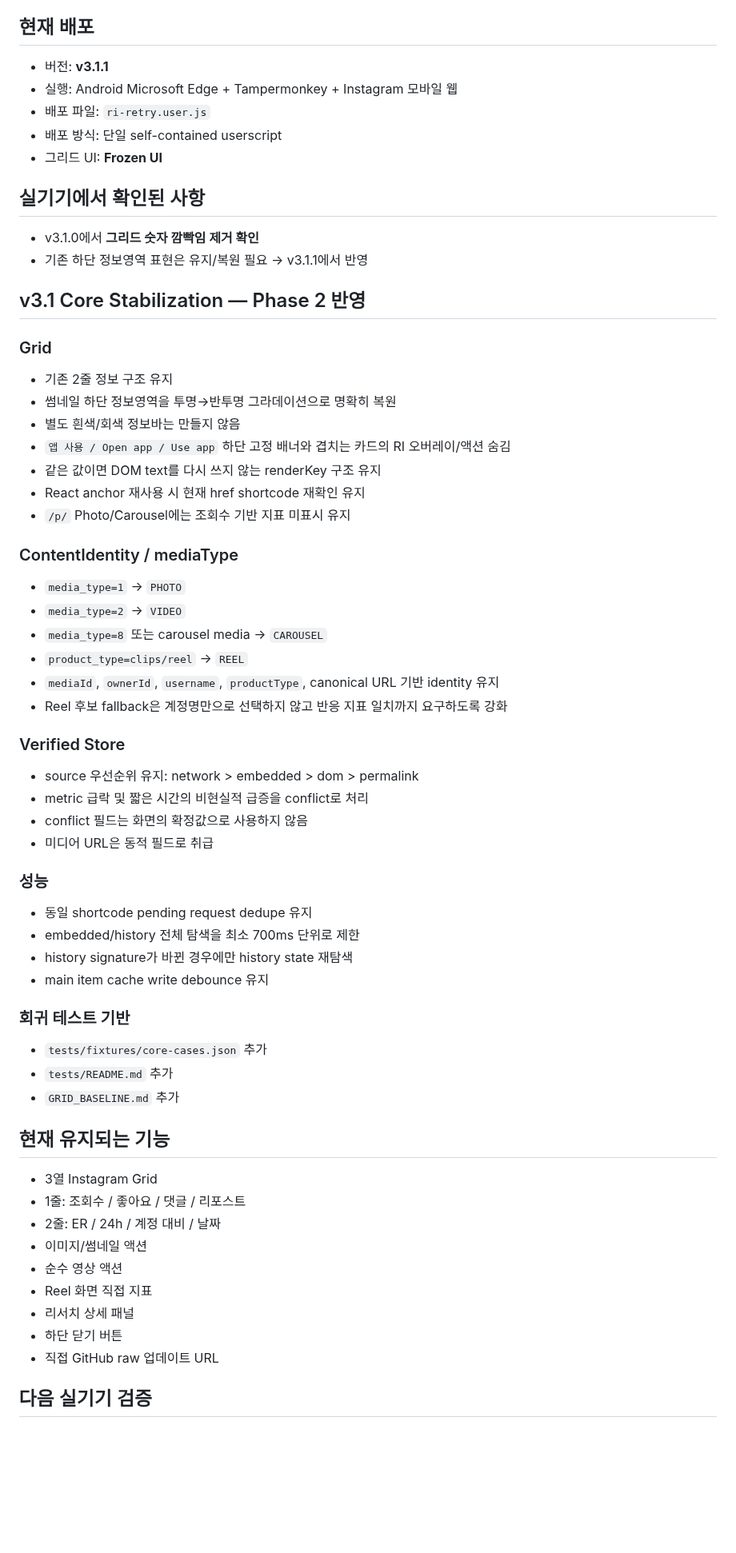
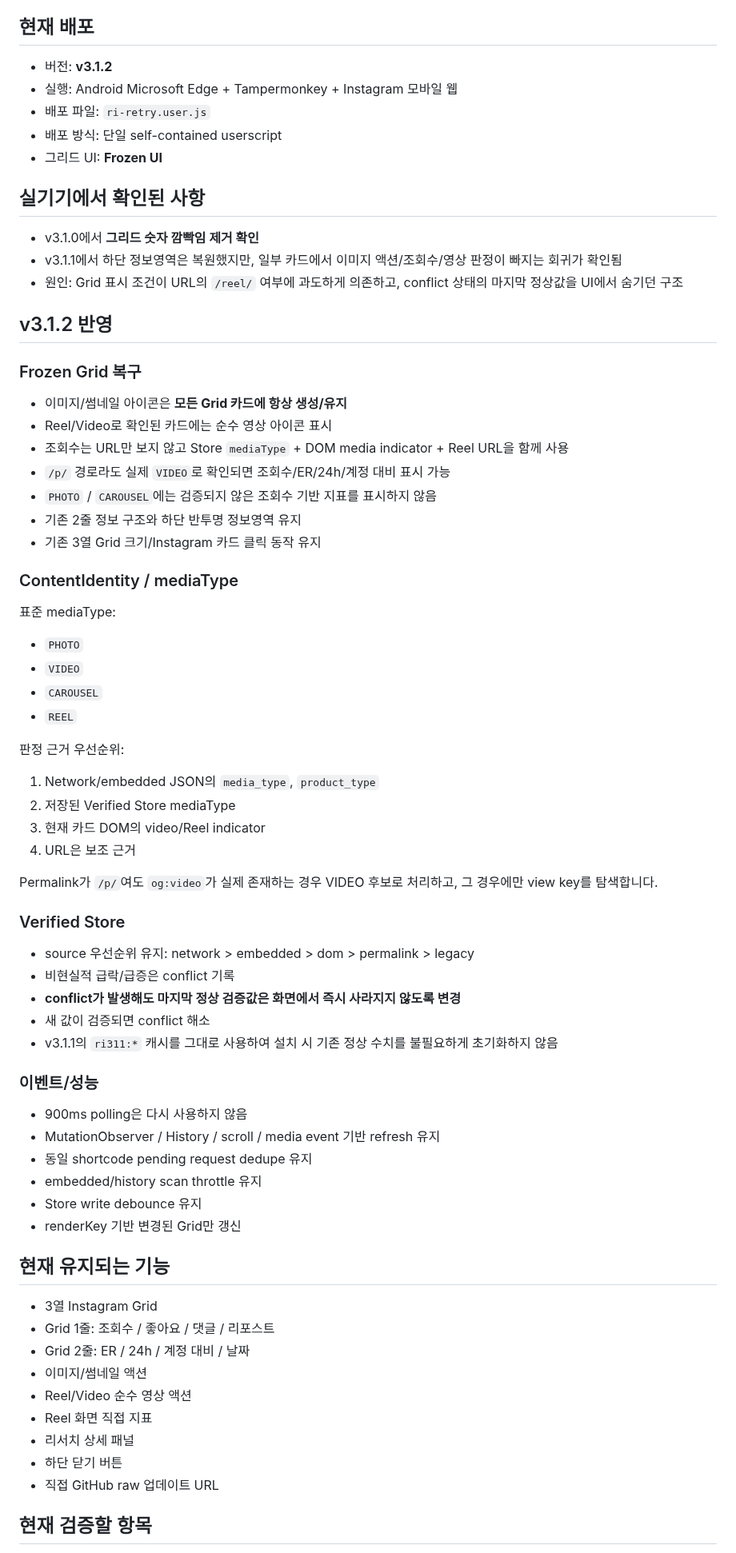
Before and after one commit to sunsee83/dev-lab, a Markdown page: reels-inspector/STATUS.md, the part around one of its changes. Shown at 80% size. Rendered like a GitHub page; blank space fills up the shorter version.

Commit message:
Record v3.1.2 frozen-grid regression fix

```diff
--- a/reels-inspector/STATUS.md
+++ b/reels-inspector/STATUS.md
@@ -4,7 +4,7 @@
 
 ## 현재 배포
 
-- 버전: **v3.1.1**
+- 버전: **v3.1.2**
 - 실행: Android Microsoft Edge + Tampermonkey + Instagram 모바일 웹
 - 배포 파일: `ri-retry.user.js`
 - 배포 방식: 단일 self-contained userscript
@@ -13,60 +13,67 @@
 ## 실기기에서 확인된 사항
 
 - v3.1.0에서 **그리드 숫자 깜빡임 제거 확인**
-- 기존 하단 정보영역 표현은 유지/복원 필요 → v3.1.1에서 반영
+- v3.1.1에서 하단 정보영역은 복원했지만, 일부 카드에서 이미지 액션/조회수/영상 판정이 빠지는 회귀가 확인됨
+- 원인: Grid 표시 조건이 URL의 `/reel/` 여부에 과도하게 의존하고, conflict 상태의 마지막 정상값을 UI에서 숨기던 구조
 
-## v3.1 Core Stabilization — Phase 2 반영
+## v3.1.2 반영
 
-### Grid
+### Frozen Grid 복구
 
-- 기존 2줄 정보 구조 유지
-- 썸네일 하단 정보영역을 투명→반투명 그라데이션으로 명확히 복원
-- 별도 흰색/회색 정보바는 만들지 않음
-- `앱 사용 / Open app / Use app` 하단 고정 배너와 겹치는 카드의 RI 오버레이/액션 숨김
-- 같은 값이면 DOM text를 다시 쓰지 않는 renderKey 구조 유지
-- React anchor 재사용 시 현재 href shortcode 재확인 유지
-- `/p/` Photo/Carousel에는 조회수 기반 지표 미표시 유지
+- 이미지/썸네일 아이콘은 **모든 Grid 카드에 항상 생성/유지**
+- Reel/Video로 확인된 카드에는 순수 영상 아이콘 표시
+- 조회수는 URL만 보지 않고 Store `mediaType` + DOM media indicator + Reel URL을 함께 사용
+- `/p/` 경로라도 실제 `VIDEO`로 확인되면 조회수/ER/24h/계정 대비 표시 가능
+- `PHOTO` / `CAROUSEL`에는 검증되지 않은 조회수 기반 지표를 표시하지 않음
+- 기존 2줄 정보 구조와 하단 반투명 정보영역 유지
+- 기존 3열 Grid 크기/Instagram 카드 클릭 동작 유지
 
 ### ContentIdentity / mediaType
 
-- `media_type=1` → `PHOTO`
-- `media_type=2` → `VIDEO`
-- `media_type=8` 또는 carousel media → `CAROUSEL`
-- `product_type=clips/reel` → `REEL`
-- `mediaId`, `ownerId`, `username`, `productType`, canonical URL 기반 identity 유지
-- Reel 후보 fallback은 계정명만으로 선택하지 않고 반응 지표 일치까지 요구하도록 강화
+표준 mediaType:
+
+- `PHOTO`
+- `VIDEO`
+- `CAROUSEL`
+- `REEL`
+
+판정 근거 우선순위:
+
+1. Network/embedded JSON의 `media_type`, `product_type`
+2. 저장된 Verified Store mediaType
+3. 현재 카드 DOM의 video/Reel indicator
+4. URL은 보조 근거
+
+Permalink가 `/p/`여도 `og:video`가 실제 존재하는 경우 VIDEO 후보로 처리하고, 그 경우에만 view key를 탐색합니다.
 
 ### Verified Store
 
-- source 우선순위 유지: network > embedded > dom > permalink
-- metric 급락 및 짧은 시간의 비현실적 급증을 conflict로 처리
-- conflict 필드는 화면의 확정값으로 사용하지 않음
-- 미디어 URL은 동적 필드로 취급
+- source 우선순위 유지: network > embedded > dom > permalink > legacy
+- 비현실적 급락/급증은 conflict 기록
+- **conflict가 발생해도 마지막 정상 검증값은 화면에서 즉시 사라지지 않도록 변경**
+- 새 값이 검증되면 conflict 해소
+- v3.1.1의 `ri311:*` 캐시를 그대로 사용하여 설치 시 기존 정상 수치를 불필요하게 초기화하지 않음
 
-### 성능
+### 이벤트/성능
 
+- 900ms polling은 다시 사용하지 않음
+- MutationObserver / History / scroll / media event 기반 refresh 유지
 - 동일 shortcode pending request dedupe 유지
-- embedded/history 전체 탐색을 최소 700ms 단위로 제한
-- history signature가 바뀐 경우에만 history state 재탐색
-- main item cache write debounce 유지
-
-### 회귀 테스트 기반
-
-- `tests/fixtures/core-cases.json` 추가
-- `tests/README.md` 추가
-- `GRID_BASELINE.md` 추가
+- embedded/history scan throttle 유지
+- Store write debounce 유지
+- renderKey 기반 변경된 Grid만 갱신
 
 ## 현재 유지되는 기능
 
 - 3열 Instagram Grid
-- 1줄: 조회수 / 좋아요 / 댓글 / 리포스트
-- 2줄: ER / 24h / 계정 대비 / 날짜
+- Grid 1줄: 조회수 / 좋아요 / 댓글 / 리포스트
+- Grid 2줄: ER / 24h / 계정 대비 / 날짜
 - 이미지/썸네일 액션
-- 순수 영상 액션
+- Reel/Video 순수 영상 액션
 - Reel 화면 직접 지표
 - 리서치 상세 패널
 - 하단 닫기 버튼
 - 직접 GitHub raw 업데이트 URL
 
-## 다음 실기기 검증
+## 현재 검증할 항목
 
```
Also changed, not shown: other parts of reels-inspector/STATUS.md (+24 -11 lines).
